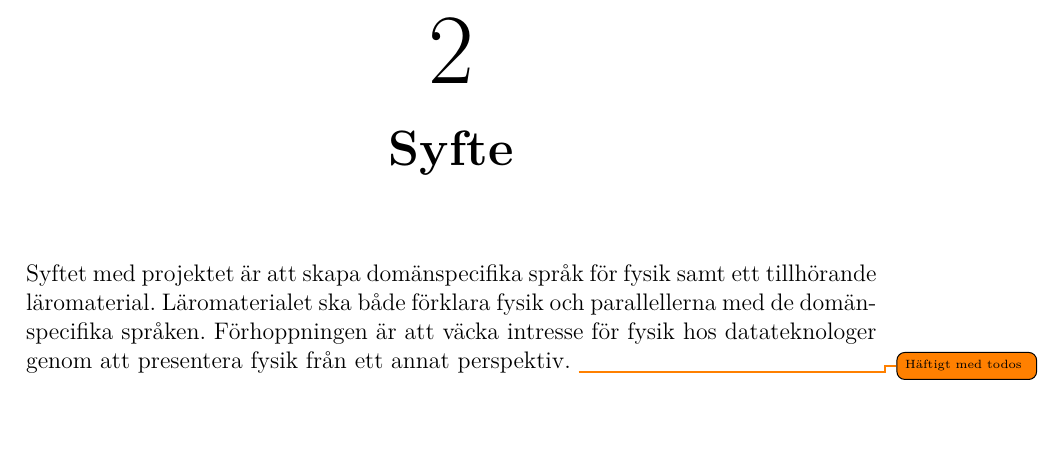
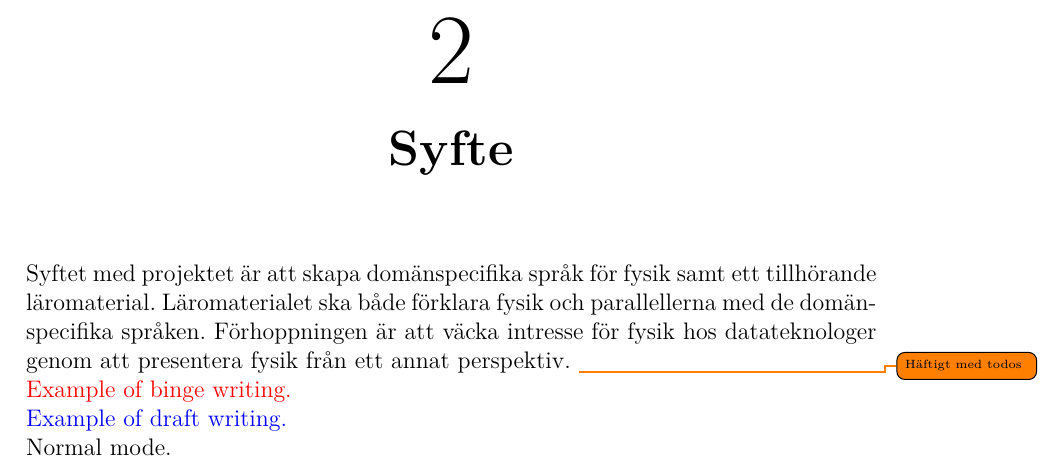
Before and after one commit to DSLsofMath/BScProj2018, a LaTeX thesis (Rapport/Main.tex, which reads Rapport/include/Syfte.tex, Rapport/include/settings/Settings.tex): part of page 19 of 26, cut so that both start at the same text, the shorter picture padded with empty space. Compiled offline with pdfLaTeX.

Commit message:
Added Binge and Draft enviroments for colored text

```diff
--- a/Rapport/include/Syfte.tex
+++ b/Rapport/include/Syfte.tex
@@ -5,3 +5,13 @@ tillhörande läromaterial. Läromaterialet ska både förklara fysik och
 parallellerna med de domänspecifika språken. Förhoppningen är att väcka intresse
 för fysik hos datateknologer genom att presentera fysik från ett annat
 perspektiv. \todo{Häftigt med todos}
+
+
+\begin{binge}
+  Example of binge writing.
+\end{binge}
+
+\begin{draft}
+  Example of draft writing.
+\end{draft}
+Normal mode.
--- a/Rapport/include/settings/Settings.tex
+++ b/Rapport/include/settings/Settings.tex
@@ -1,6 +1,16 @@
 % CREATED BY DAVID FRISK, 2016
 
 \usepackage[super]{natbib}
+
+\usepackage{xcolor}  % Setting text color
+
+\newenvironment{binge} {
+    \color{red}
+}
+
+\newenvironment{draft} {
+    \color{blue}
+}
 
 % BASIC SETTINGS
 \usepackage{moreverb}								% List settings
```
Also changed, not shown: Rapport/Main.pdf, 1 other file.
